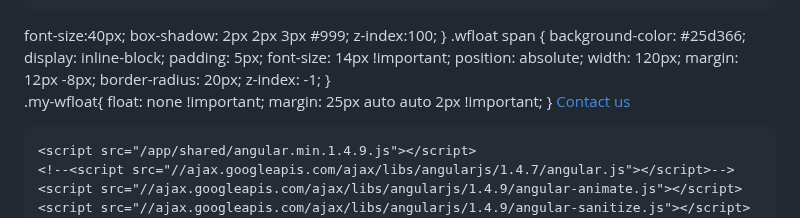
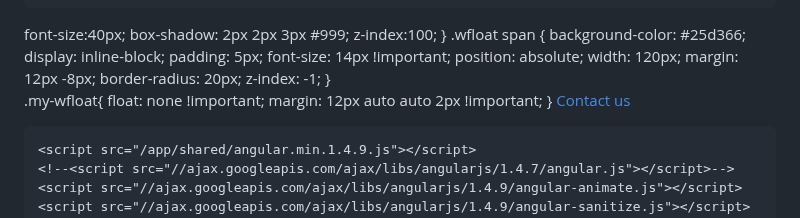
Before and after one commit to stq4626/STQ-Website, a Markdown page: README.md, the part around the change. Drawn GitHub-style.

```diff
--- a/README.md
+++ b/README.md
@@ -910,7 +910,7 @@ Email: info@stqgroup.com.sa. <span class="Shop now"> &#62;
 }
 .my-wfloat{
 	    float: none !important;
-    margin: 25px auto auto 2px !important;
+    margin: 12px auto auto 2px !important;
 }
     </style>
  <a href="https://api.whatsapp.com/send?phone=966555133332&amp;text=%D9%86%D8%B3%D8%B9%D8%AF%20%D8%A8%D8%AA%D9%88%D8%A7%D8%B5%D9%84%D9%83%D9%85%20%D9%85%D8%B9%D9%86%D8%A7%20..%20%D9%85%D8%AC%D9%85%D9%88%D8%B9%D8%A9%20%D8%A7%D9%84%D8%A7%D8%B3%D8%AA%D9%82%D8%A7%D9%85%D8%A9%20%D9%84%D8%AA%D8%AC%D9%87%D9%8A%D8%B2%D8%A7%D8%AA%20%D8%A7%D9%84%D9%85%D8%B3%D8%A7%D8%B1%D8%AD%20%D9%88%D8%A7%D9%84%D9%82%D8%A7%D8%B9%D8%A7%D8%AA" class="wfloat" target="_blank">
```
